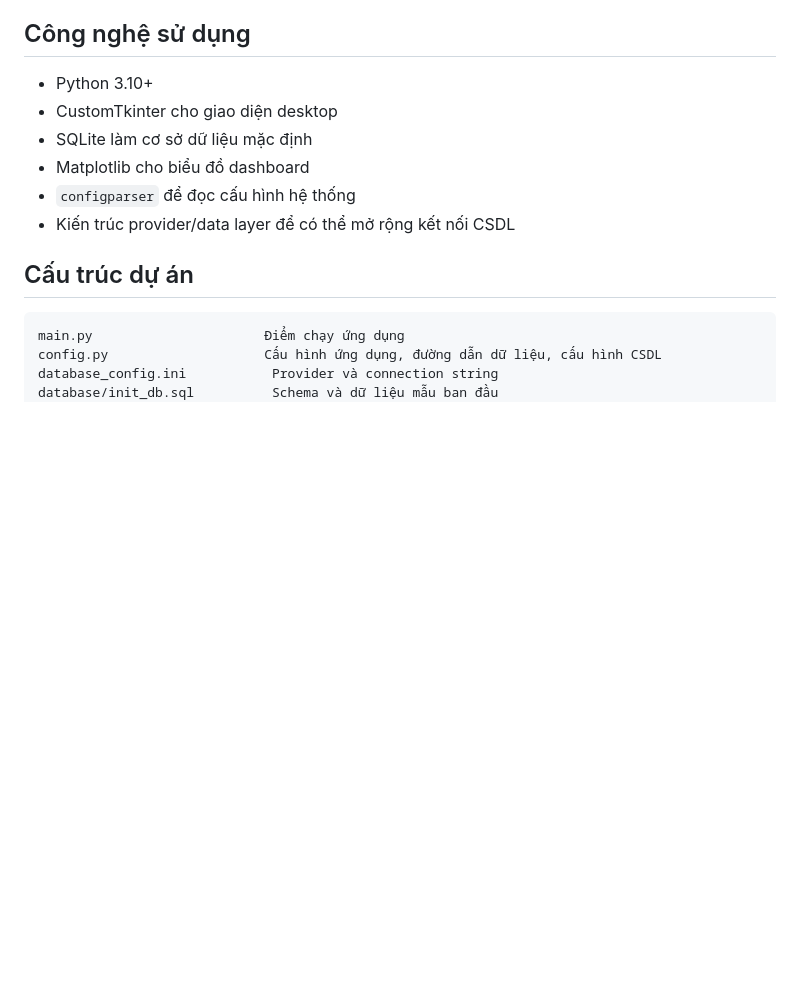
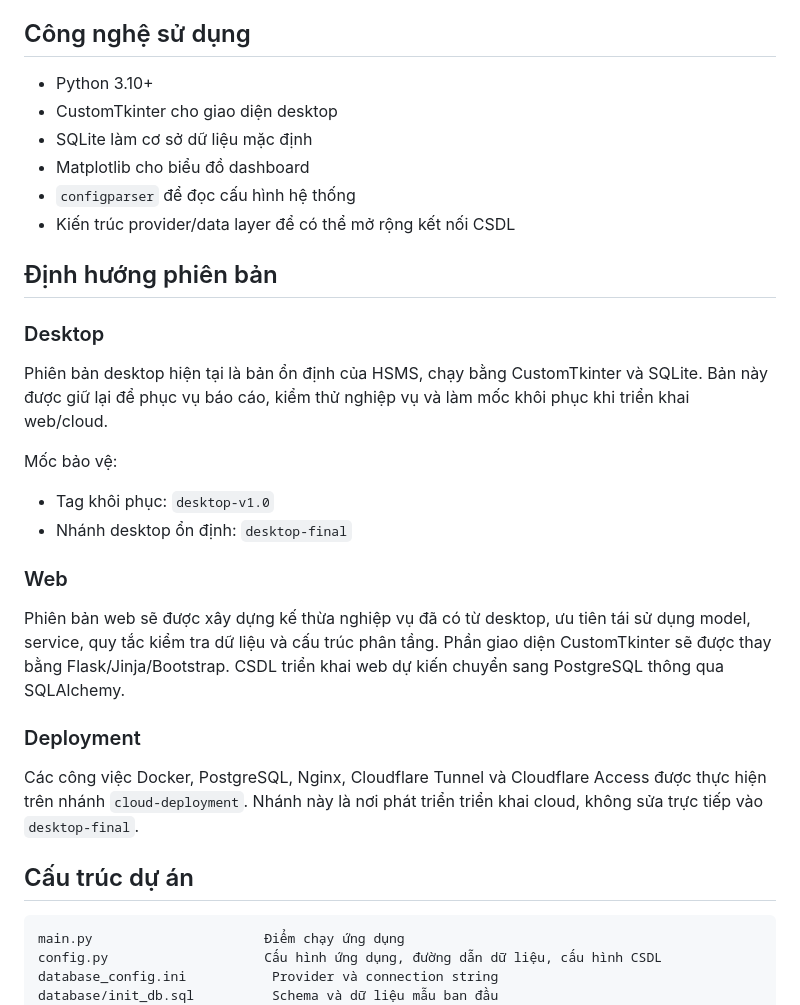
Before and after one commit to CooloBi21/HSMS, a Markdown page: README.md, the part around the change. Drawn GitHub-style; blank space fills up the shorter version.

Commit message:
Document phase 0 desktop freeze

```diff
--- a/README.md
+++ b/README.md
@@ -12,6 +12,25 @@ HSMS là ứng dụng desktop dùng để quản lý toàn bộ quy trình vận
 - Matplotlib cho biểu đồ dashboard
 - `configparser` để đọc cấu hình hệ thống
 - Kiến trúc provider/data layer để có thể mở rộng kết nối CSDL
+
+## Định hướng phiên bản
+
+### Desktop
+
+Phiên bản desktop hiện tại là bản ổn định của HSMS, chạy bằng CustomTkinter và SQLite. Bản này được giữ lại để phục vụ báo cáo, kiểm thử nghiệp vụ và làm mốc khôi phục khi triển khai web/cloud.
+
+Mốc bảo vệ:
+
+- Tag khôi phục: `desktop-v1.0`
+- Nhánh desktop ổn định: `desktop-final`
+
+### Web
+
+Phiên bản web sẽ được xây dựng kế thừa nghiệp vụ đã có từ desktop, ưu tiên tái sử dụng model, service, quy tắc kiểm tra dữ liệu và cấu trúc phân tầng. Phần giao diện CustomTkinter sẽ được thay bằng Flask/Jinja/Bootstrap. CSDL triển khai web dự kiến chuyển sang PostgreSQL thông qua SQLAlchemy.
+
+### Deployment
+
+Các công việc Docker, PostgreSQL, Nginx, Cloudflare Tunnel và Cloudflare Access được thực hiện trên nhánh `cloud-deployment`. Nhánh này là nơi phát triển triển khai cloud, không sửa trực tiếp vào `desktop-final`.
 
 ## Cấu trúc dự án
 
```
Also changed, not shown: ReportAssets/Deployment/phase0_desktop_freeze_report.md (added, +95 -0 lines).
